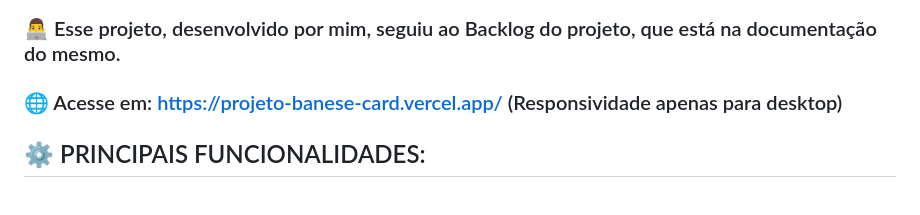
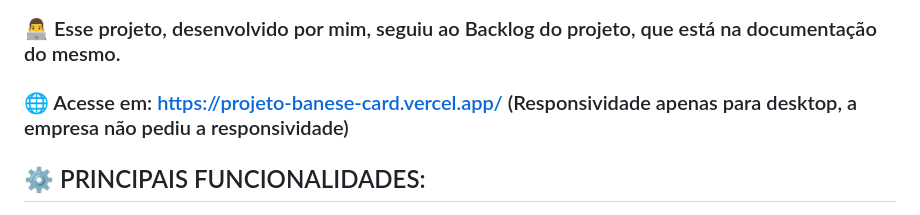
Before and after one commit to heitorffvieira/projeto-banese-card, a Markdown page: README.md, the part around the change. GitHub-like rendering.

```diff
--- a/README.md
+++ b/README.md
@@ -4,7 +4,7 @@
 
 ### 👨‍💻 Esse projeto, desenvolvido por mim, seguiu ao Backlog do projeto, que está na documentação do mesmo.
 
-### 🌐 Acesse em: https://projeto-banese-card.vercel.app/ (Responsividade apenas para desktop)
+### 🌐 Acesse em: https://projeto-banese-card.vercel.app/ (Responsividade apenas para desktop, a empresa não pediu a responsividade)
 
 ## ⚙️ PRINCIPAIS FUNCIONALIDADES:
 
```
